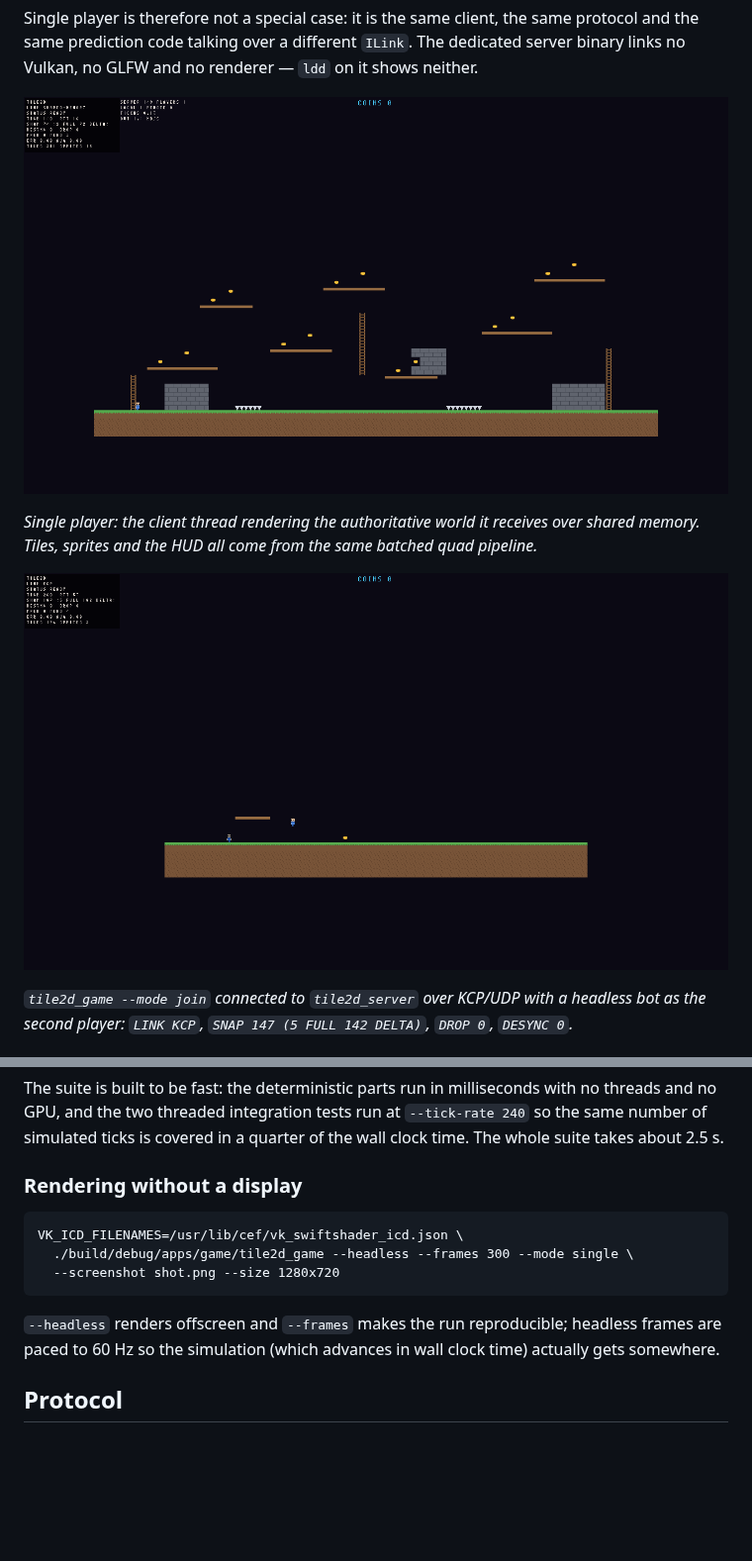
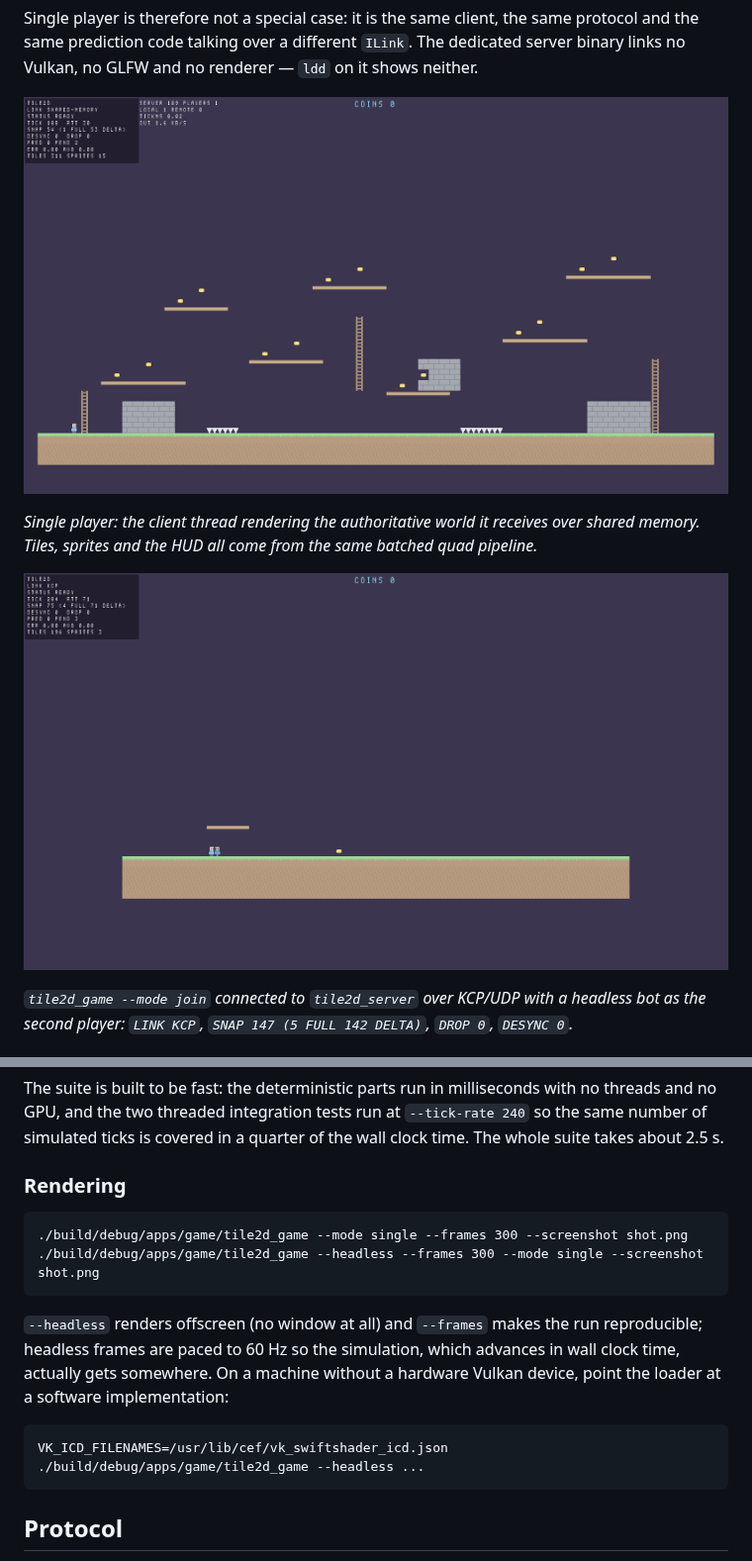
Before and after one commit to Myoslatal/oredusty, a Markdown page: tile2d/README.md, 2 parts joined by grey strips. Shown at 99% size. Rendered like a GitHub page; pictures changed too: tile2d/docs/images/join_remote.png, tile2d/docs/images/single_player.png; blank space fills up the shorter version.

```diff
--- a/tile2d/README.md
+++ b/tile2d/README.md
@@ -97,14 +97,17 @@ The suite is built to be fast: the deterministic parts run in milliseconds with
 GPU, and the two threaded integration tests run at `--tick-rate 240` so the same number of simulated
 ticks is covered in a quarter of the wall clock time. The whole suite takes about 2.5 s.
 
-### Rendering without a display
+### Rendering
 
-    VK_ICD_FILENAMES=/usr/lib/cef/vk_swiftshader_icd.json \
-      ./build/debug/apps/game/tile2d_game --headless --frames 300 --mode single \
-      --screenshot shot.png --size 1280x720
+    ./build/debug/apps/game/tile2d_game --mode single --frames 300 --screenshot shot.png
+    ./build/debug/apps/game/tile2d_game --headless --frames 300 --mode single --screenshot shot.png
 
-`--headless` renders offscreen and `--frames` makes the run reproducible; headless frames are paced to
-60 Hz so the simulation (which advances in wall clock time) actually gets somewhere.
+`--headless` renders offscreen (no window at all) and `--frames` makes the run reproducible; headless
+frames are paced to 60 Hz so the simulation, which advances in wall clock time, actually gets
+somewhere. On a machine without a hardware Vulkan device, point the loader at a software
+implementation:
+
+    VK_ICD_FILENAMES=/usr/lib/cef/vk_swiftshader_icd.json ./build/debug/apps/game/tile2d_game --headless ...
 
 ## Protocol
 
```
Also changed, not shown: other parts of tile2d/README.md (+18 -8 lines), README.md (+9 -7 lines), docs/ARCHITECTURE.md (+7 -5 lines), docs/images/01_triangle.png, docs/images/02_cube.png, docs/images/03_scene.png, 1 other file.
